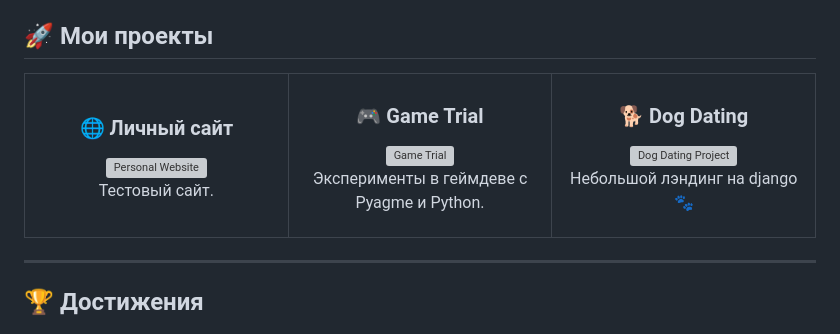
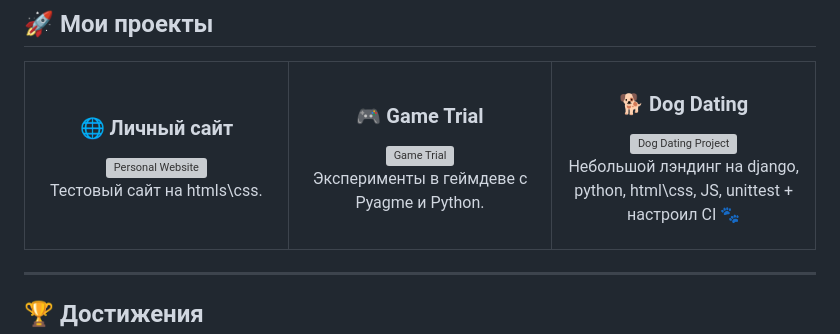
Before and after one commit to neveruslovu/neveruslovu, a Markdown page: README.md, the part around the change. Rendered like a GitHub page; grey boxes are pictures that could not be loaded.

```diff
--- a/README.md
+++ b/README.md
@@ -105,7 +105,7 @@
 <a href="https://github.com/neveruslovu/neveruslovu.github.io">
 <img src="https://github-readme-stats.vercel.app/api/pin/?username=neveruslovu&repo=neveruslovu.github.io&theme=tokyonight" alt="Personal Website" />
 </a>
-<p>Тестовый сайт.</p>
+<p>Тестовый сайт на htmls\css.</p>
 </div>
 </td>
 <td width="33%">
@@ -123,7 +123,7 @@
 <a href="https://github.com/neveruslovu/dog_dating_project">
 <img src="https://github-readme-stats.vercel.app/api/pin/?username=neveruslovu&repo=dog_dating_project&theme=tokyonight" alt="Dog Dating Project" />
 </a>
-<p> Небольшой лэндинг на django 🐾</p>
+<p> Небольшой лэндинг на django, python, html\css, JS, unittest + настроил CI  🐾</p>
 </div>
 </td>
 </tr>
```
